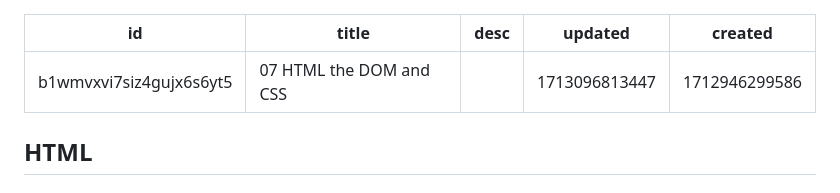
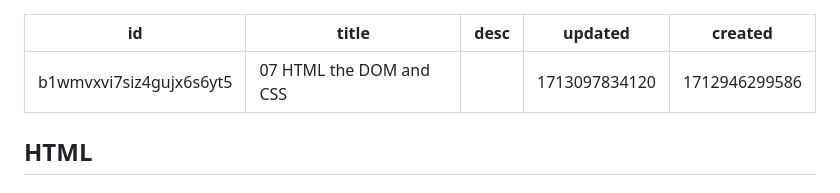
Before and after one commit to nickboorer/javascript_work, a Markdown page: docs/notes/07 HTML the DOM and CSS.md, the part around one of its changes. Rendered like a GitHub page.

```diff
--- a/docs/notes/07 HTML the DOM and CSS.md
+++ b/docs/notes/07 HTML the DOM and CSS.md
@@ -2,7 +2,7 @@
 id: b1wmvxvi7siz4gujx6s6yt5
 title: 07 HTML the DOM and CSS
 desc: ""
-updated: 1713096813447
+updated: 1713097834120
 created: 1712946299586
 ---
 
```
Also changed, not shown: other parts of docs/notes/07 HTML the DOM and CSS.md (+1 -1 lines), docs/notes/08 Event-Based Programming.md (added, +23 -0 lines).
